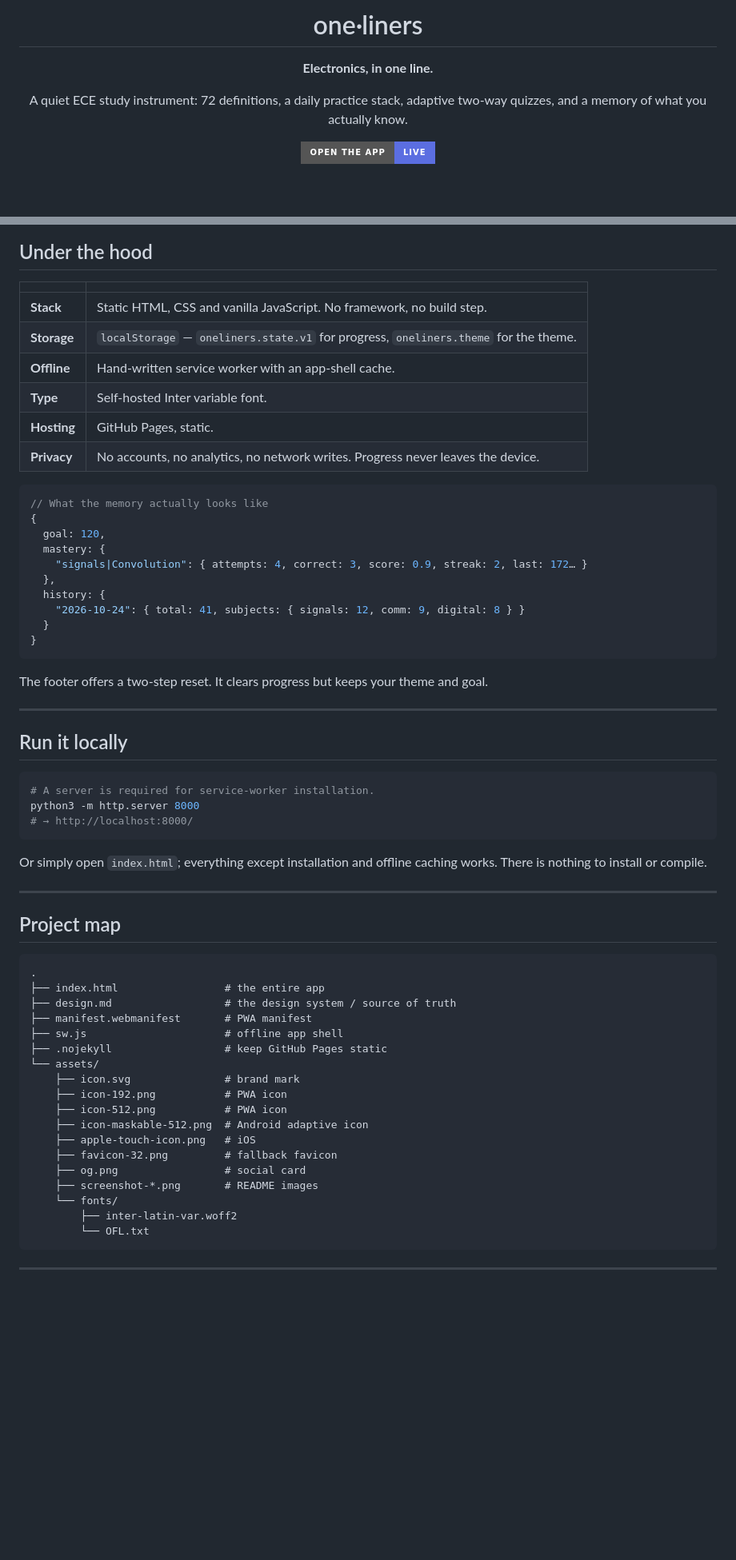
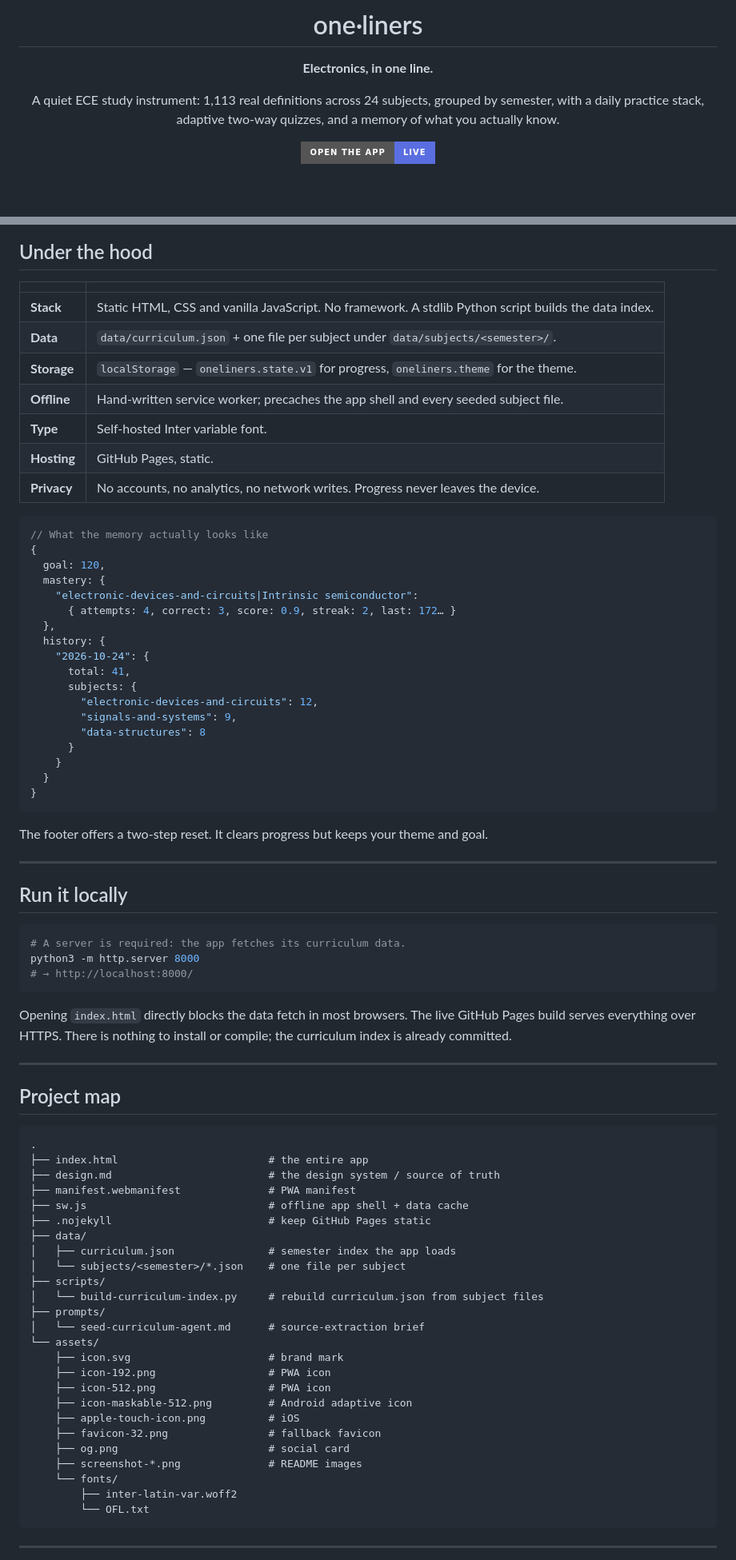
Before and after one commit to Abhinav-Prabhakar/ECEDefinitions, a Markdown page: README.md, 2 parts joined by grey strips. Shown: that part at 80% size. Rendered like a GitHub page; badges without logos; blank space fills up the shorter version.

````diff
--- a/README.md
+++ b/README.md
@@ -8,8 +8,9 @@
 
 **Electronics, in one line.**
 
-A quiet ECE study instrument: 72 definitions, a daily practice stack, adaptive two-way
-quizzes, and a memory of what you actually know.
+A quiet ECE study instrument: 1,113 real definitions across 24 subjects, grouped by
+semester, with a daily practice stack, adaptive two-way quizzes, and a memory of what you
+actually know.
 
 <a href="https://abhinav-prabhakar.github.io/ECEDefinitions/">
   <img src="https://img.shields.io/badge/OPEN_THE_APP-live-5b6ee1?style=for-the-badge&logo=githubpages&logoColor=white" alt="Open the live app" />
@@ -215,9 +240,10 @@ sheet closes and held inside an open subject or quiz.
 
 | | |
 | --- | --- |
-| **Stack** | Static HTML, CSS and vanilla JavaScript. No framework, no build step. |
+| **Stack** | Static HTML, CSS and vanilla JavaScript. No framework. A stdlib Python script builds the data index. |
+| **Data** | `data/curriculum.json` + one file per subject under `data/subjects/<semester>/`. |
 | **Storage** | `localStorage` — `oneliners.state.v1` for progress, `oneliners.theme` for the theme. |
-| **Offline** | Hand-written service worker with an app-shell cache. |
+| **Offline** | Hand-written service worker; precaches the app shell and every seeded subject file. |
 | **Type** | Self-hosted Inter variable font. |
 | **Hosting** | GitHub Pages, static. |
 | **Privacy** | No accounts, no analytics, no network writes. Progress never leaves the device. |
@@ -227,10 +253,18 @@ sheet closes and held inside an open subject or quiz.
 {
   goal: 120,
   mastery: {
-    "signals|Convolution": { attempts: 4, correct: 3, score: 0.9, streak: 2, last: 172… }
+    "electronic-devices-and-circuits|Intrinsic semiconductor":
+      { attempts: 4, correct: 3, score: 0.9, streak: 2, last: 172… }
   },
   history: {
-    "2026-10-24": { total: 41, subjects: { signals: 12, comm: 9, digital: 8 } }
+    "2026-10-24": {
+      total: 41,
+      subjects: {
+        "electronic-devices-and-circuits": 12,
+        "signals-and-systems": 9,
+        "data-structures": 8
+      }
+    }
   }
 }
 ```
@@ -242,13 +276,14 @@ The footer offers a two-step reset. It clears progress but keeps your theme and
 ## Run it locally
 
 ```bash
-# A server is required for service-worker installation.
+# A server is required: the app fetches its curriculum data.
 python3 -m http.server 8000
 # → http://localhost:8000/
 ```
 
-Or simply open `index.html`; everything except installation and offline caching works.
-There is nothing to install or compile.
+Opening `index.html` directly blocks the data fetch in most browsers. The live GitHub
+Pages build serves everything over HTTPS. There is nothing to install or compile; the
+curriculum index is already committed.
 
 ---
 
@@ -256,20 +291,27 @@ There is nothing to install or compile.
 
 ```text
 .
-├── index.html                 # the entire app
-├── design.md                  # the design system / source of truth
-├── manifest.webmanifest       # PWA manifest
-├── sw.js                      # offline app shell
-├── .nojekyll                  # keep GitHub Pages static
+├── index.html                        # the entire app
+├── design.md                         # the design system / source of truth
+├── manifest.webmanifest              # PWA manifest
+├── sw.js                             # offline app shell + data cache
+├── .nojekyll                         # keep GitHub Pages static
+├── data/
+│   ├── curriculum.json               # semester index the app loads
+│   └── subjects/<semester>/*.json    # one file per subject
+├── scripts/
+│   └── build-curriculum-index.py     # rebuild curriculum.json from subject files
+├── prompts/
+│   └── seed-curriculum-agent.md      # source-extraction brief
 └── assets/
-    ├── icon.svg               # brand mark
-    ├── icon-192.png           # PWA icon
-    ├── icon-512.png           # PWA icon
-    ├── icon-maskable-512.png  # Android adaptive icon
-    ├── apple-touch-icon.png   # iOS
-    ├── favicon-32.png         # fallback favicon
-    ├── og.png                 # social card
-    ├── screenshot-*.png       # README images
+    ├── icon.svg                      # brand mark
+    ├── icon-192.png                  # PWA icon
+    ├── icon-512.png                  # PWA icon
+    ├── icon-maskable-512.png         # Android adaptive icon
+    ├── apple-touch-icon.png          # iOS
+    ├── favicon-32.png                # fallback favicon
+    ├── og.png                        # social card
+    ├── screenshot-*.png              # README images
     └── fonts/
         ├── inter-latin-var.woff2
         └── OFL.txt
````
Also changed, not shown: other parts of README.md (+24 -0 lines), design.md (+69 -26 lines), assets/screenshot-home-dark.png, assets/screenshot-home-light.png, assets/screenshot-mobile-light.png, assets/screenshot-mobile-subject.png, assets/screenshot-quiz-dark.png, assets/screenshot-subject-light.png, 2 other files.
